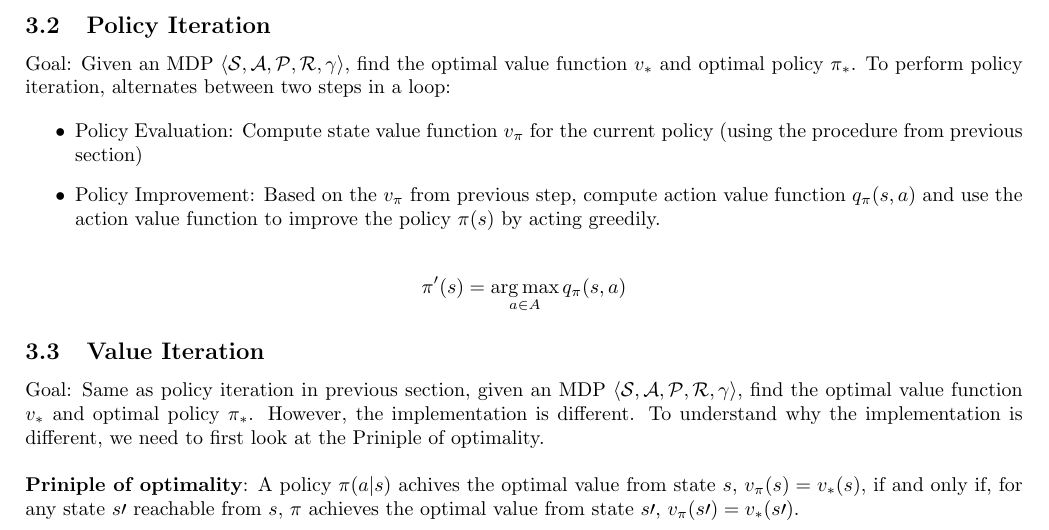
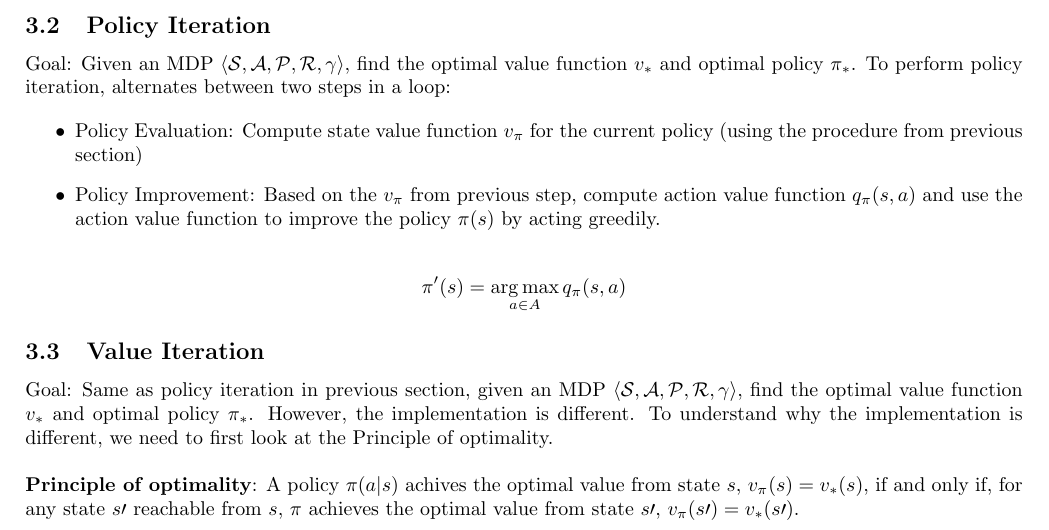
Before and after one commit to Andyccs/reinforcement_learning_david_silver_summary, a LaTeX document (srcs/main.tex, which reads srcs/chapters/chapter3.tex): part of page 4 of 7, cut so that both start at the same text. Compiled offline with pdfLaTeX.

Commit message:
Fix typo

```diff
--- a/srcs/chapters/chapter3.tex
+++ b/srcs/chapters/chapter3.tex
@@ -63,9 +63,9 @@ Goal: Same as policy iteration in previous section, given an MDP $\langle
     \mathcal{S}, \mathcal{A}, \mathcal{P}, \mathcal{R}, \gamma \rangle$, find the
 optimal value function $v_*$ and optimal policy $\pi_*$. However, the
 implementation is different. To understand why the implementation is different,
-we need to first look at the Priniple of optimality. \\
+we need to first look at the Principle of optimality. \\
 
-\noindent \textbf{Priniple of optimality}: A policy $\pi(a|s)$ achives the
+\noindent \textbf{Principle of optimality}: A policy $\pi(a|s)$ achives the
 optimal value from state $s$, $v_\pi(s) = v_*(s)$, if and only if, for any
 state $s\prime$ reachable from $s$, $\pi$ achieves the optimal value from
 state $s\prime$, $v_\pi(s\prime)=v_*(s\prime)$. \\
```
